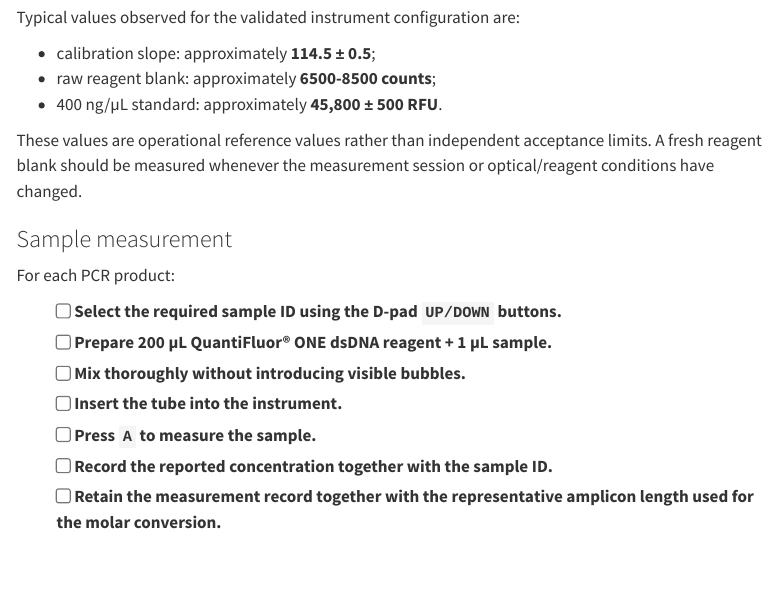
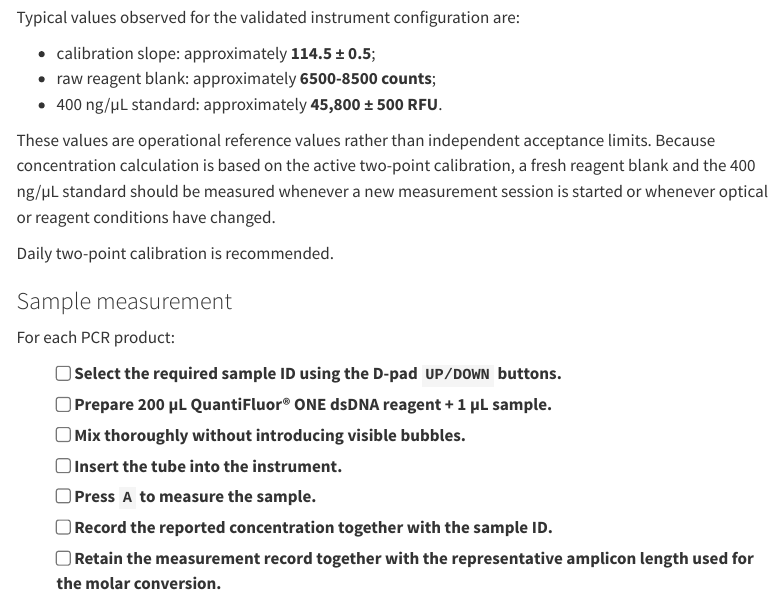
Before and after one commit to matthiasbirkich/minion-workshop-protocols, a Quarto document (05_quantification.qmd): the page in a window 1100 px wide, from 2580 px down. Rendered offline with R 4.5, knitr and Pandoc in place of Quarto, with nearby package versions; menus at the side of the page are left out.

Commit message:
Update chapter 5 for calibration recommendation

```diff
--- a/05_quantification.qmd
+++ b/05_quantification.qmd
@@ -67,7 +67,13 @@ Typical values observed for the validated instrument configuration are:
 - raw reagent blank: approximately **6500-8500 counts**;
 - 400 ng/µL standard: approximately **45,800 ± 500 RFU**.
 
-These values are operational reference values rather than independent acceptance limits. A fresh reagent blank should be measured whenever the measurement session or optical/reagent conditions have changed.
+These values are operational reference values rather than independent
+acceptance limits. Because concentration calculation is based on the
+active two-point calibration, a fresh reagent blank and the 400 ng/µL
+standard should be measured whenever a new measurement session is
+started or whenever optical or reagent conditions have changed.
+
+Daily two-point calibration is recommended.
 
 ### Sample measurement
 
```
